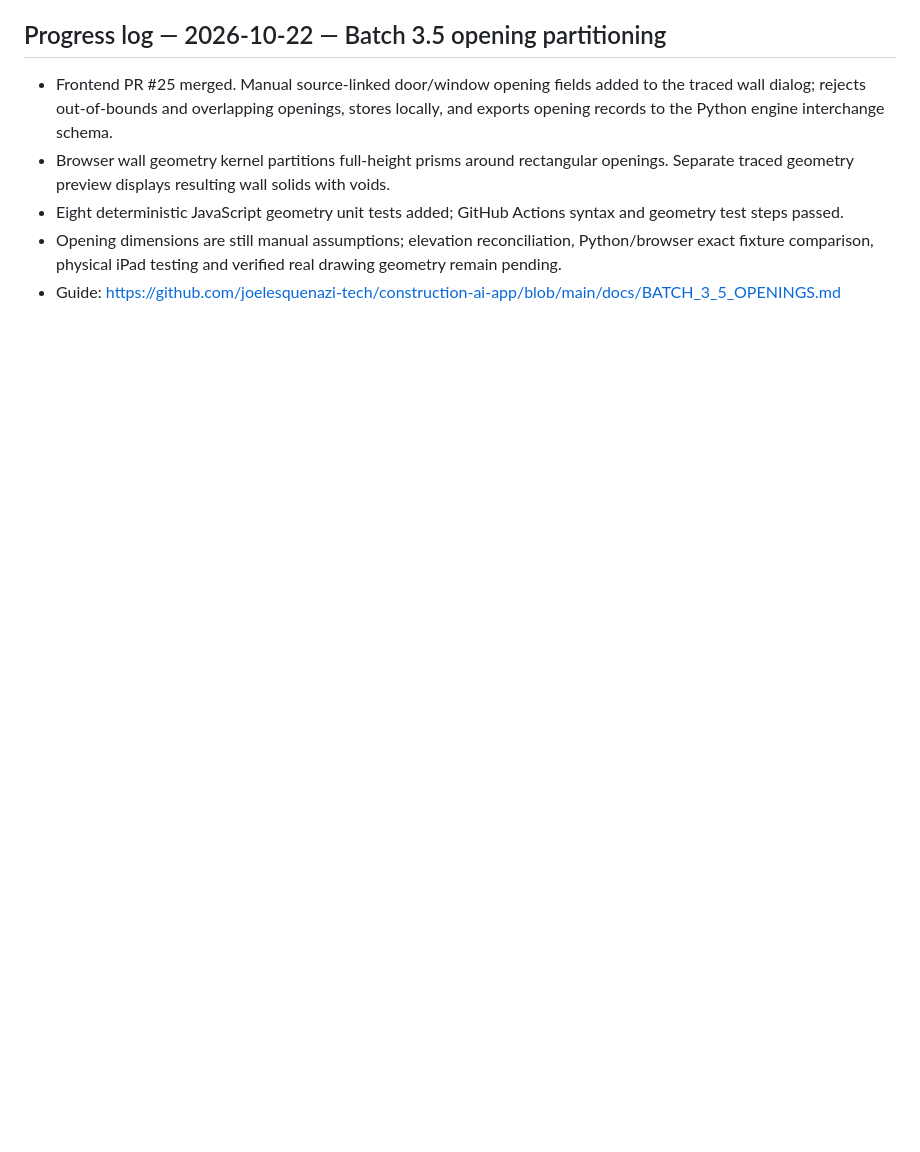
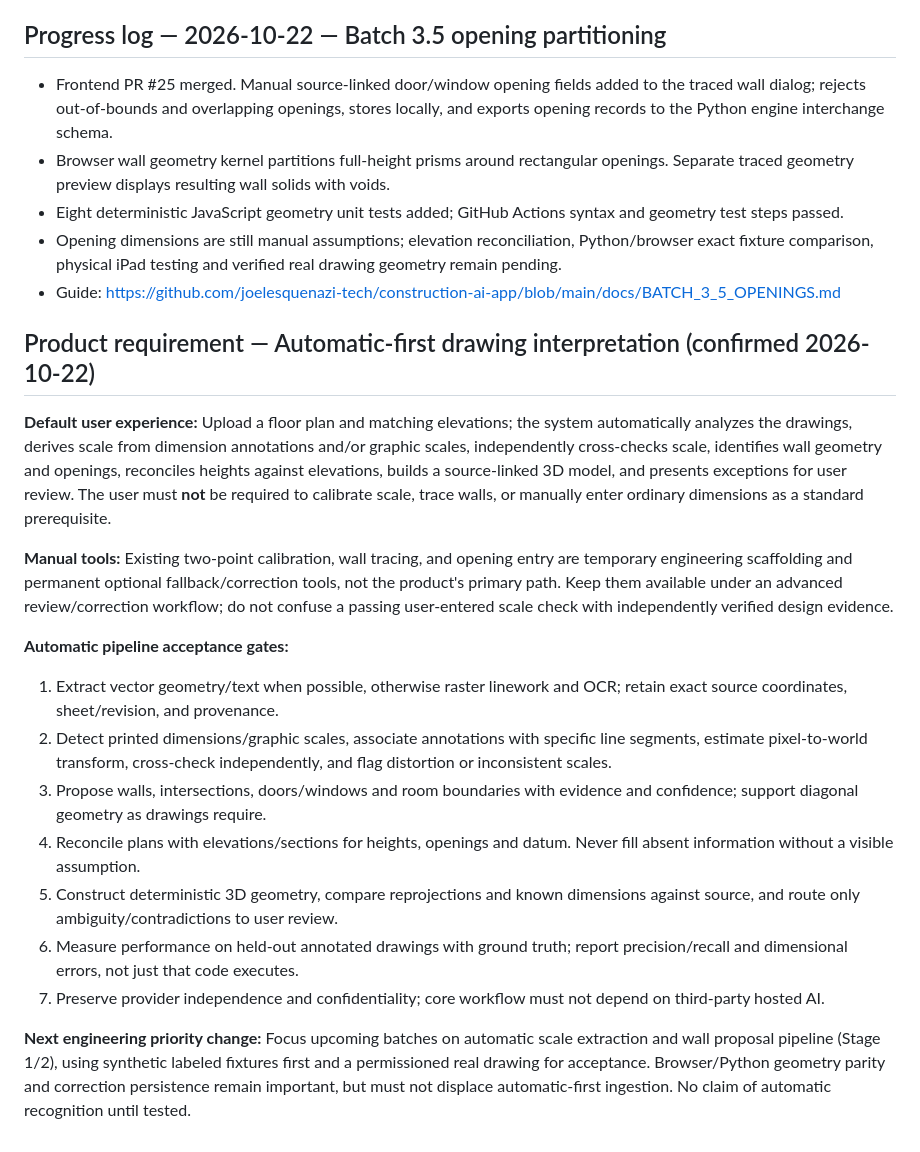
Before and after one commit to joelesquenazi-tech/construction-ai-app, a Markdown page: docs/ENGINEERING_MASTER_PLAN.md, the part around the change. Rendered like a GitHub page; blank space fills up the shorter version.

Commit message:
Make automatic scale, wall recognition and exception-only review the default product requirement

```diff
--- a/docs/ENGINEERING_MASTER_PLAN.md
+++ b/docs/ENGINEERING_MASTER_PLAN.md
@@ -157,3 +157,19 @@ When user asks for the next batch, start at Stage 0 then advance only after exit
 - Eight deterministic JavaScript geometry unit tests added; GitHub Actions syntax and geometry test steps passed.
 - Opening dimensions are still manual assumptions; elevation reconciliation, Python/browser exact fixture comparison, physical iPad testing and verified real drawing geometry remain pending.
 - Guide: https://github.com/joelesquenazi-tech/construction-ai-app/blob/main/docs/BATCH_3_5_OPENINGS.md
+
+## Product requirement — Automatic-first drawing interpretation (confirmed 2026-10-22)
+**Default user experience:** Upload a floor plan and matching elevations; the system automatically analyzes the drawings, derives scale from dimension annotations and/or graphic scales, independently cross-checks scale, identifies wall geometry and openings, reconciles heights against elevations, builds a source-linked 3D model, and presents exceptions for user review. The user must **not** be required to calibrate scale, trace walls, or manually enter ordinary dimensions as a standard prerequisite.
+
+**Manual tools:** Existing two-point calibration, wall tracing, and opening entry are temporary engineering scaffolding and permanent optional fallback/correction tools, not the product's primary path. Keep them available under an advanced review/correction workflow; do not confuse a passing user-entered scale check with independently verified design evidence.
+
+**Automatic pipeline acceptance gates:**
+1. Extract vector geometry/text when possible, otherwise raster linework and OCR; retain exact source coordinates, sheet/revision, and provenance.
+2. Detect printed dimensions/graphic scales, associate annotations with specific line segments, estimate pixel-to-world transform, cross-check independently, and flag distortion or inconsistent scales.
+3. Propose walls, intersections, doors/windows and room boundaries with evidence and confidence; support diagonal geometry as drawings require.
+4. Reconcile plans with elevations/sections for heights, openings and datum. Never fill absent information without a visible assumption.
+5. Construct deterministic 3D geometry, compare reprojections and known dimensions against source, and route only ambiguity/contradictions to user review.
+6. Measure performance on held-out annotated drawings with ground truth; report precision/recall and dimensional errors, not just that code executes.
+7. Preserve provider independence and confidentiality; core workflow must not depend on third-party hosted AI.
+
+**Next engineering priority change:** Focus upcoming batches on automatic scale extraction and wall proposal pipeline (Stage 1/2), using synthetic labeled fixtures first and a permissioned real drawing for acceptance. Browser/Python geometry parity and correction persistence remain important, but must not displace automatic-first ingestion. No claim of automatic recognition until tested.
```
